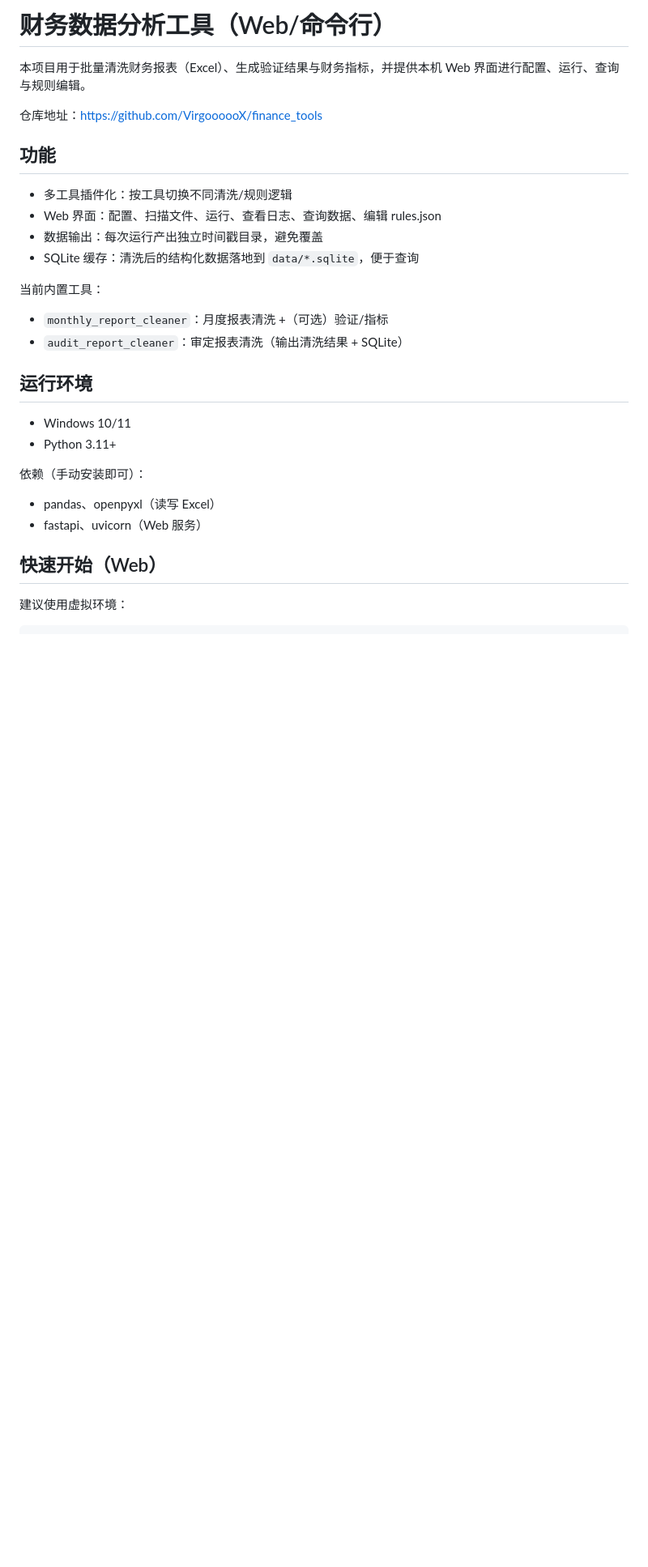
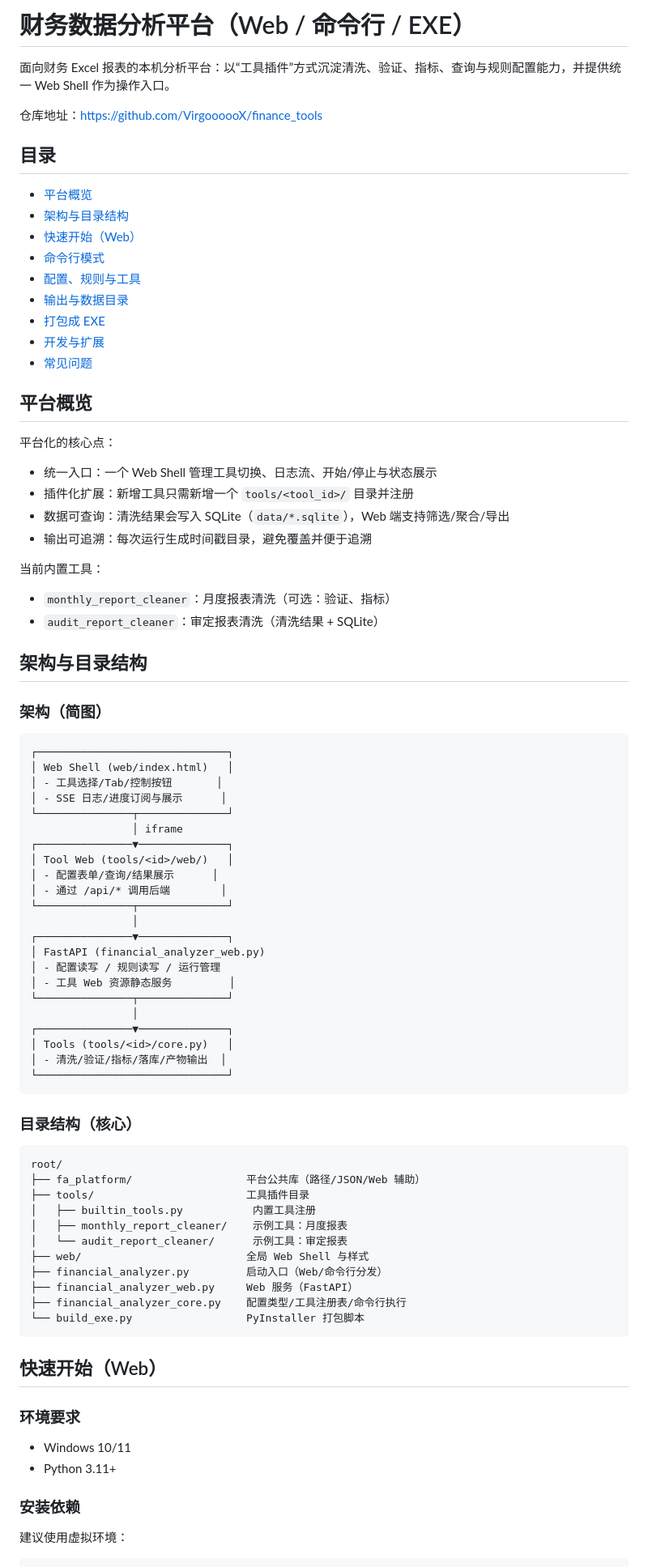
Before and after one commit to VirgoooooX/finance_tools, a Markdown page: README.md, the part around one of its changes. Shown at 81% size. Rendered like a GitHub page; blank space fills up the shorter version.

Commit message:
docs: 重构 README 文档以提供更清晰的平台概览和使用指南
- 重新组织文档结构，增加目录导航
- 补充平台架构和目录结构说明
- 细化各功能模块的使用说明
- 优化命令行和 Web 模式的描述
- 完善打包和开发扩展相关内容

````diff
--- a/README.md
+++ b/README.md
@@ -1,28 +1,82 @@
-# 财务数据分析工具（Web/命令行）
+# 财务数据分析平台（Web / 命令行 / EXE）
 
-本项目用于批量清洗财务报表（Excel）、生成验证结果与财务指标，并提供本机 Web 界面进行配置、运行、查询与规则编辑。
+面向财务 Excel 报表的本机分析平台：以“工具插件”方式沉淀清洗、验证、指标、查询与规则配置能力，并提供统一 Web Shell 作为操作入口。
 
 仓库地址：<https://github.com/VirgoooooX/finance_tools>
 
-## 功能
-- 多工具插件化：按工具切换不同清洗/规则逻辑
-- Web 界面：配置、扫描文件、运行、查看日志、查询数据、编辑 rules.json
-- 数据输出：每次运行产出独立时间戳目录，避免覆盖
-- SQLite 缓存：清洗后的结构化数据落地到 `data/*.sqlite`，便于查询
+## 目录
+- [平台概览](#平台概览)
+- [架构与目录结构](#架构与目录结构)
+- [快速开始（Web）](#快速开始web)
+- [命令行模式](#命令行模式)
+- [配置、规则与工具](#配置规则与工具)
+- [输出与数据目录](#输出与数据目录)
+- [打包成 EXE](#打包成-exe)
+- [开发与扩展](#开发与扩展)
+- [常见问题](#常见问题)
+
+## 平台概览
+
+平台化的核心点：
+- 统一入口：一个 Web Shell 管理工具切换、日志流、开始/停止与状态展示
+- 插件化扩展：新增工具只需新增一个 `tools/<tool_id>/` 目录并注册
+- 数据可查询：清洗结果会写入 SQLite（`data/*.sqlite`），Web 端支持筛选/聚合/导出
+- 输出可追溯：每次运行生成时间戳目录，避免覆盖并便于追溯
 
 当前内置工具：
-- `monthly_report_cleaner`：月度报表清洗 +（可选）验证/指标
-- `audit_report_cleaner`：审定报表清洗（输出清洗结果 + SQLite）
+- `monthly_report_cleaner`：月度报表清洗（可选：验证、指标）
+- `audit_report_cleaner`：审定报表清洗（清洗结果 + SQLite）
 
-## 运行环境
+## 架构与目录结构
+
+### 架构（简图）
+```text
+┌──────────────────────────────┐
+│ Web Shell (web/index.html)   │
+│ - 工具选择/Tab/控制按钮       │
+│ - SSE 日志/进度订阅与展示      │
+└───────────────┬──────────────┘
+                │ iframe
+┌───────────────▼──────────────┐
+│ Tool Web (tools/<id>/web/)   │
+│ - 配置表单/查询/结果展示      │
+│ - 通过 /api/* 调用后端        │
+└───────────────┬──────────────┘
+                │
+┌───────────────▼──────────────┐
+│ FastAPI (financial_analyzer_web.py)
+│ - 配置读写 / 规则读写 / 运行管理
+│ - 工具 Web 资源静态服务         │
+└───────────────┬──────────────┘
+                │
+┌───────────────▼──────────────┐
+│ Tools (tools/<id>/core.py)   │
+│ - 清洗/验证/指标/落库/产物输出  │
+└──────────────────────────────┘
+```
+
+### 目录结构（核心）
+```text
+root/
+├── fa_platform/                  平台公共库（路径/JSON/Web 辅助）
+├── tools/                        工具插件目录
+│   ├── builtin_tools.py           内置工具注册
+│   ├── monthly_report_cleaner/    示例工具：月度报表
+│   └── audit_report_cleaner/      示例工具：审定报表
+├── web/                          全局 Web Shell 与样式
+├── financial_analyzer.py         启动入口（Web/命令行分发）
+├── financial_analyzer_web.py     Web 服务（FastAPI）
+├── financial_analyzer_core.py    配置类型/工具注册表/命令行执行
+└── build_exe.py                  PyInstaller 打包脚本
+```
+
+## 快速开始（Web）
+
+### 环境要求
 - Windows 10/11
 - Python 3.11+
 
-依赖（手动安装即可）：
-- pandas、openpyxl（读写 Excel）
-- fastapi、uvicorn（Web 服务）
-
-## 快速开始（Web）
+### 安装依赖
 建议使用虚拟环境：
 
 ```powershell
````
Also changed, not shown: other parts of README.md (+81 -29 lines).
